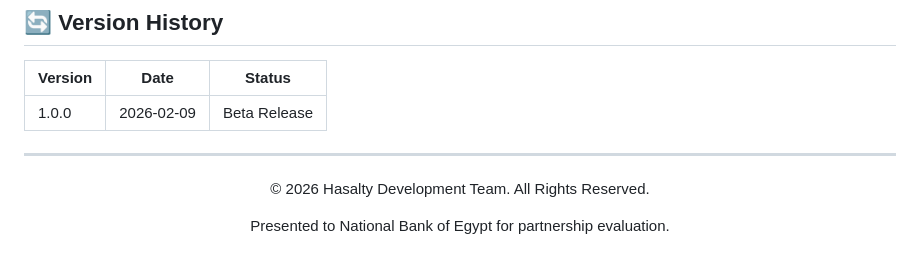
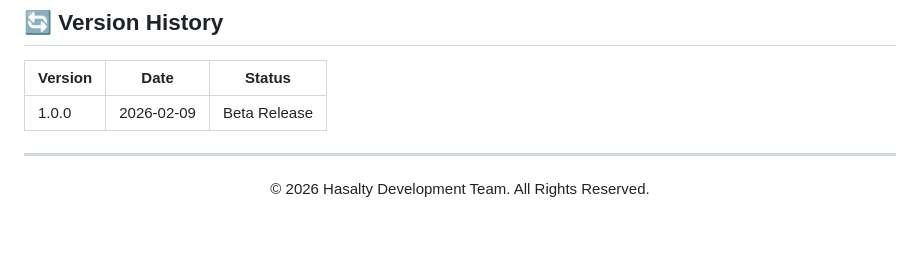
Before and after one commit to MohamedAbdelhamid0/hasalty-family-finance, a Markdown page: README.md, the part around the change. GitHub-like rendering; blank space fills up the shorter version.

```diff
--- a/README.md
+++ b/README.md
@@ -371,6 +371,4 @@ Hasalty is designed to teach financial literacy through a practical, hands-on ap
 
 © 2026 Hasalty Development Team. All Rights Reserved.
 
-Presented to National Bank of Egypt for partnership evaluation.
-
 </div>
```
